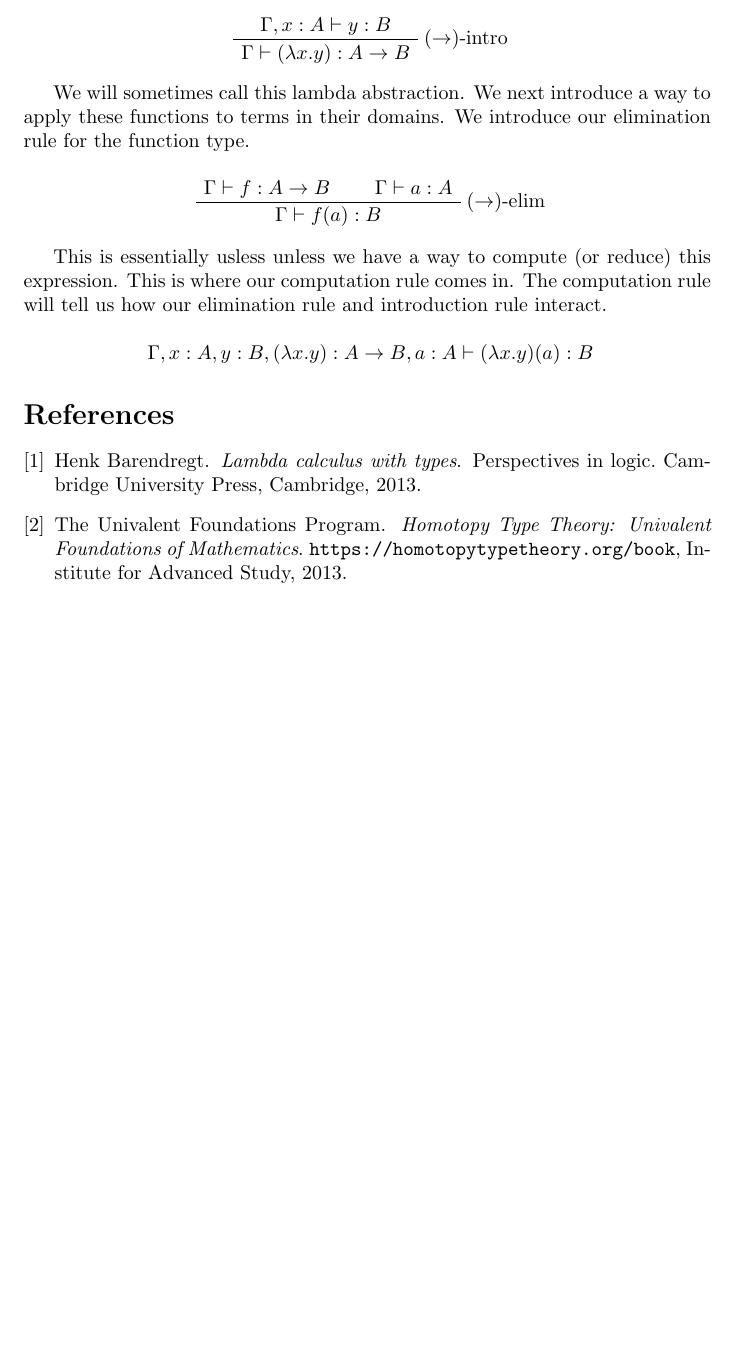
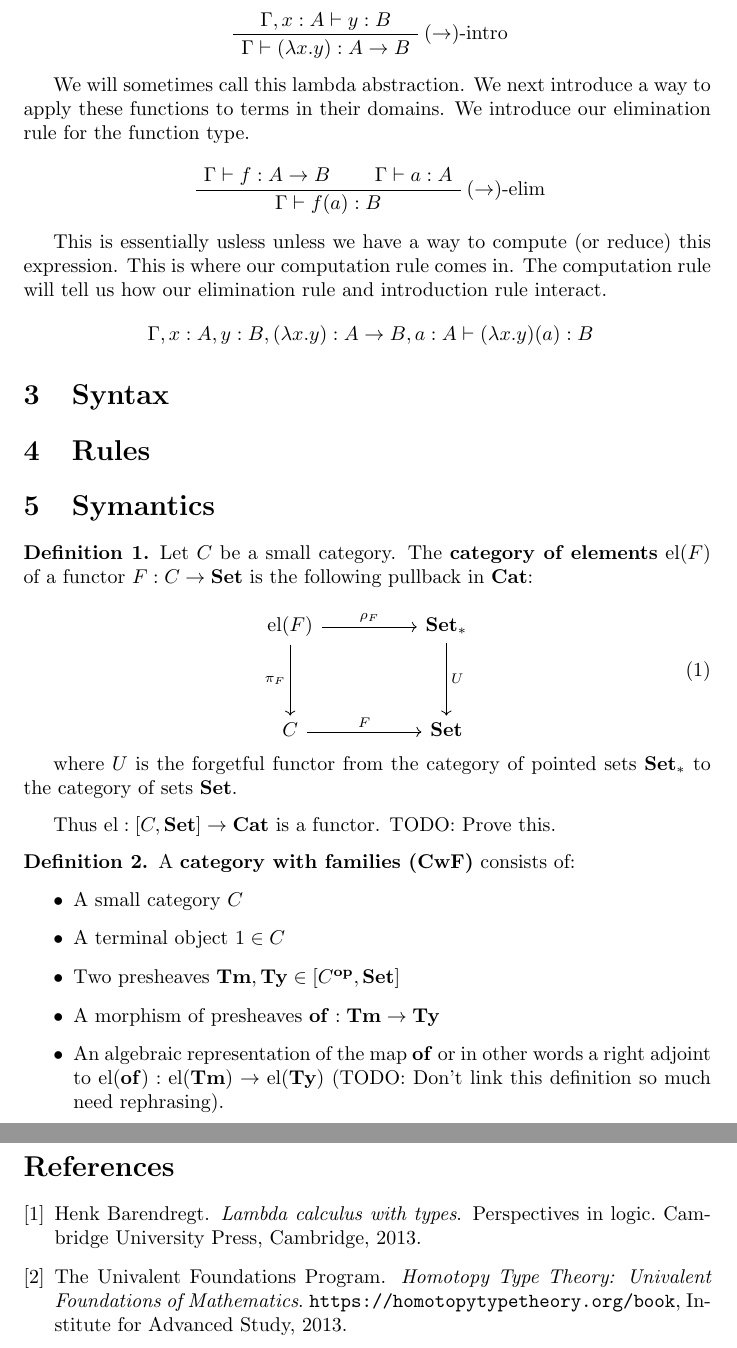
Before and after one commit to Alizter/uthesis, a LaTeX document (main.tex, which reads tt.tex): part of page 3 of 3 before the commit and two parts of pages 3 and 4 of 4 after it, the two joined at a grey line, cut so that both start at the same text, the shorter picture padded with empty space. Compiled offline with LaTeX, dvips and Ghostscript.

Commit message:
added cwf

```diff
--- a/main.tex
+++ b/main.tex
@@ -12,3 +19,15 @@
+\theoremstyle{definition}
+\newtheorem{defin}{Definition}
+
+
+\newcommand{\catname}[1]{{\normalfont\textbf{#1}}}
+\newcommand{\Set}{\catname{Set}}
+\newcommand{\Cat}{\catname{Cat}}
+\newcommand{\el}{\mathrm{el}}
+\newcommand{\op}{\mathbf{op}}
+\newcommand{\Ty}{\mathbf{Ty}}
+\newcommand{\Tm}{\mathbf{Tm}}
+\newcommand{\of}{\mathbf{of}}
 
 %
 %   Plan for writing this document
--- a/tt.tex
+++ b/tt.tex
@@ -1 +1,39 @@
 % General type theory stuff
+
+\section{Syntax}
+
+\section{Rules}
+
+\section{Symantics}
+
+\begin{defin}
+	Let $C$ be a small category. The {\bf category of elements} $\el(F)$ of a functor
+	$F : C \to \Set$ is the following pullback in \Cat:
+
+	\begin{equation}
+		\begin{tikzcd}
+			%	\el(F) \arrow[rr, "\rho_F"] & & \Set
+			\el(F) \arrow[dd, "\pi_F"'] \arrow[rr, "\rho_F"] &  & \Set_* \arrow[dd, "U"] \\
+			&  &  \\
+			C \arrow[rr, "F"] &  & \Set
+		\end{tikzcd}
+	\end{equation}
+
+	where $U$ is the forgetful functor from the category of pointed sets
+	$\Set_*$ to the category of sets $\Set$.
+\end{defin}
+Thus $\el : [C, \Set] \to \Cat$ is a functor. TODO: Prove this.
+
+
+\begin{defin}
+	A {\bf category with families (CwF)} consists of:
+	\begin{itemize}
+		\item A small category $C$
+		\item A terminal object $1 \in C$
+		\item Two presheaves $\Tm, \Ty \in [C^\op, \Set]$
+		\item A morphism of presheaves $\of : \Tm \to \Ty$
+		\item An algebraic representation of the map $\of$ or in other words
+		a right adjoint to $\el(\of) : \el(\Tm) \to \el(\Ty)$ (TODO: Don't link
+		this definition so much need rephrasing).
+	\end{itemize}
+\end{defin}
```
Also changed, not shown: main.pdf, main.tex (9 more changed lines).
